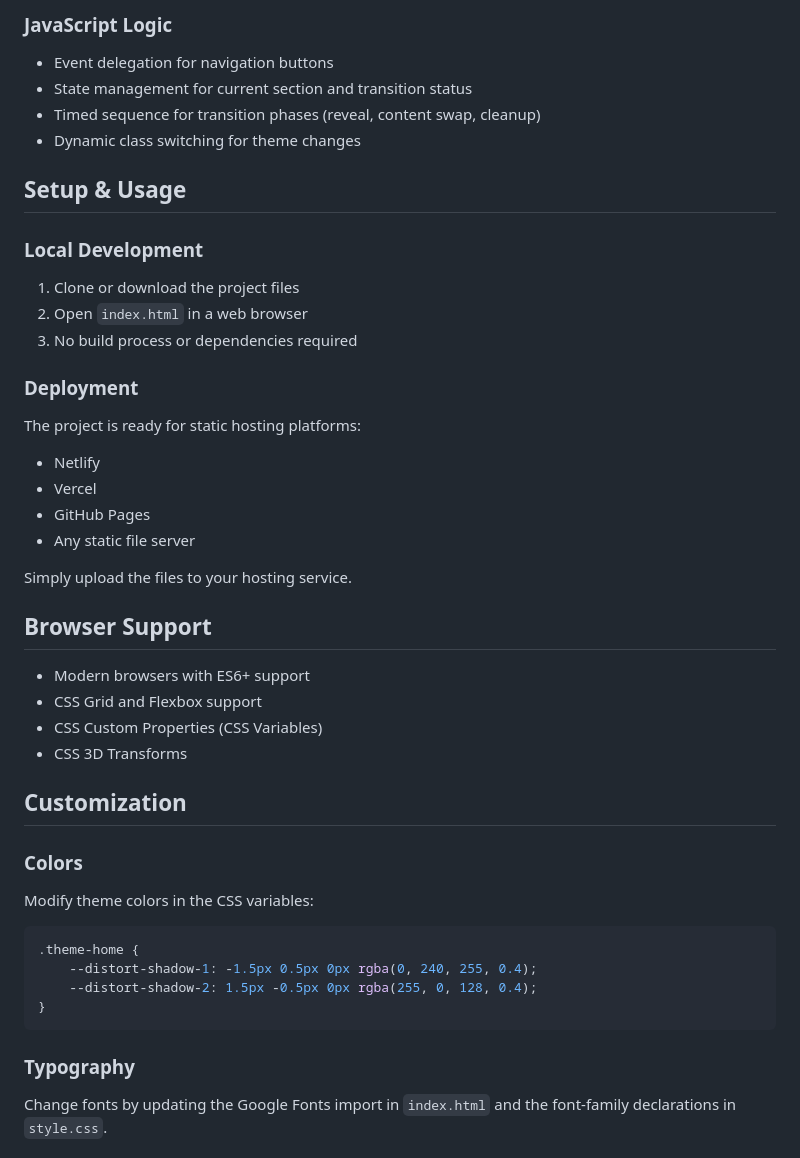
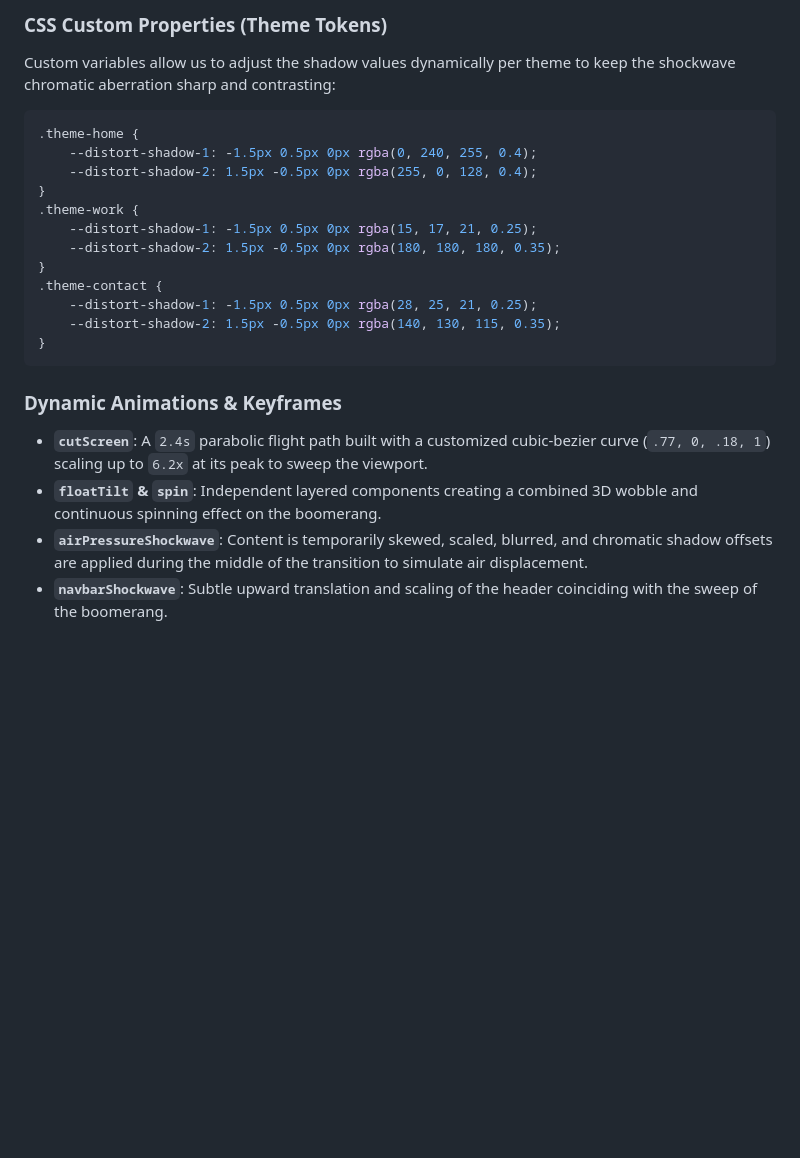
Before and after one commit to mahender-reddy85/boomerang-navigation, a Markdown page: README.md, the part around one of its changes. Drawn GitHub-style; blank space fills up the shorter version.

````diff
--- a/README.md
+++ b/README.md
@@ -58,44 +60,24 @@ boomerang-navigation/
 
-### JavaScript Logic
-- Event delegation for navigation buttons
-- State management for current section and transition status
-- Timed sequence for transition phases (reveal, content swap, cleanup)
-- Dynamic class switching for theme changes
-
-## Setup & Usage
-
-### Local Development
-1. Clone or download the project files
-2. Open `index.html` in a web browser
-3. No build process or dependencies required
-
-### Deployment
-The project is ready for static hosting platforms:
-- Netlify
-- Vercel
-- GitHub Pages
-- Any static file server
-
-Simply upload the files to your hosting service.
-
-## Browser Support
-
-- Modern browsers with ES6+ support
-- CSS Grid and Flexbox support
-- CSS Custom Properties (CSS Variables)
-- CSS 3D Transforms
-
-## Customization
-
-### Colors
-Modify theme colors in the CSS variables:
+### CSS Custom Properties (Theme Tokens)
+Custom variables allow us to adjust the shadow values dynamically per theme to keep the shockwave chromatic aberration sharp and contrasting:
 ```css
 .theme-home {
     --distort-shadow-1: -1.5px 0.5px 0px rgba(0, 240, 255, 0.4);
     --distort-shadow-2: 1.5px -0.5px 0px rgba(255, 0, 128, 0.4);
 }
+.theme-work {
+    --distort-shadow-1: -1.5px 0.5px 0px rgba(15, 17, 21, 0.25);
+    --distort-shadow-2: 1.5px -0.5px 0px rgba(180, 180, 180, 0.35);
+}
+.theme-contact {
+    --distort-shadow-1: -1.5px 0.5px 0px rgba(28, 25, 21, 0.25);
+    --distort-shadow-2: 1.5px -0.5px 0px rgba(140, 130, 115, 0.35);
+}
 ```
 
-### Typography
-Change fonts by updating the Google Fonts import in `index.html` and the font-family declarations in `style.css`.
+### Dynamic Animations & Keyframes
+- **`cutScreen`**: A `2.4s` parabolic flight path built with a customized cubic-bezier curve (`.77, 0, .18, 1`) scaling up to `6.2x` at its peak to sweep the viewport.
+- **`floatTilt` & `spin`**: Independent layered components creating a combined 3D wobble and continuous spinning effect on the boomerang.
+- **`airPressureShockwave`**: Content is temporarily skewed, scaled, blurred, and chromatic shadow offsets are applied during the middle of the transition to simulate air displacement.
+- **`navbarShockwave`**: Subtle upward translation and scaling of the header coinciding with the sweep of the boomerang.
 
````
Also changed, not shown: other parts of README.md (+103 -50 lines).
